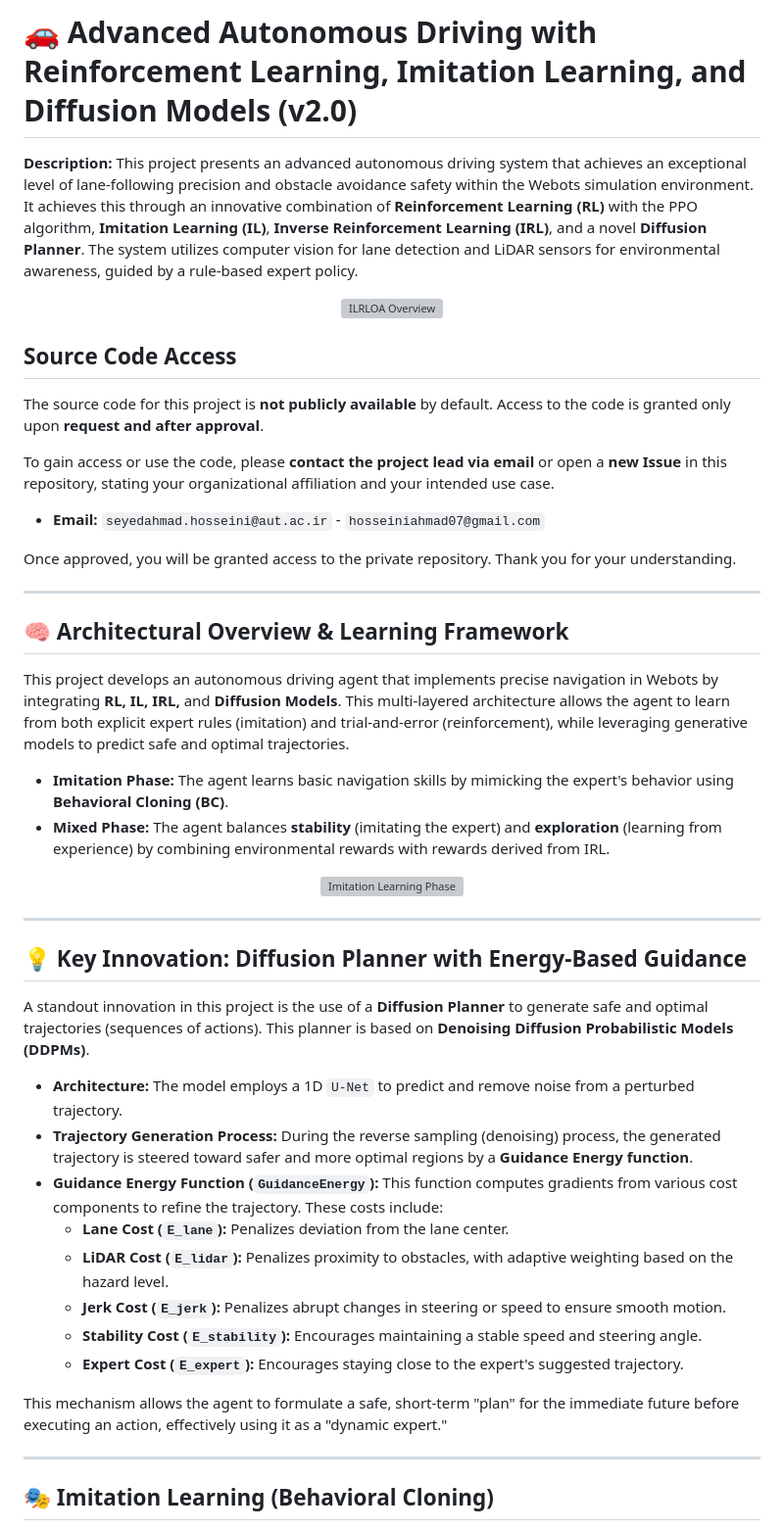
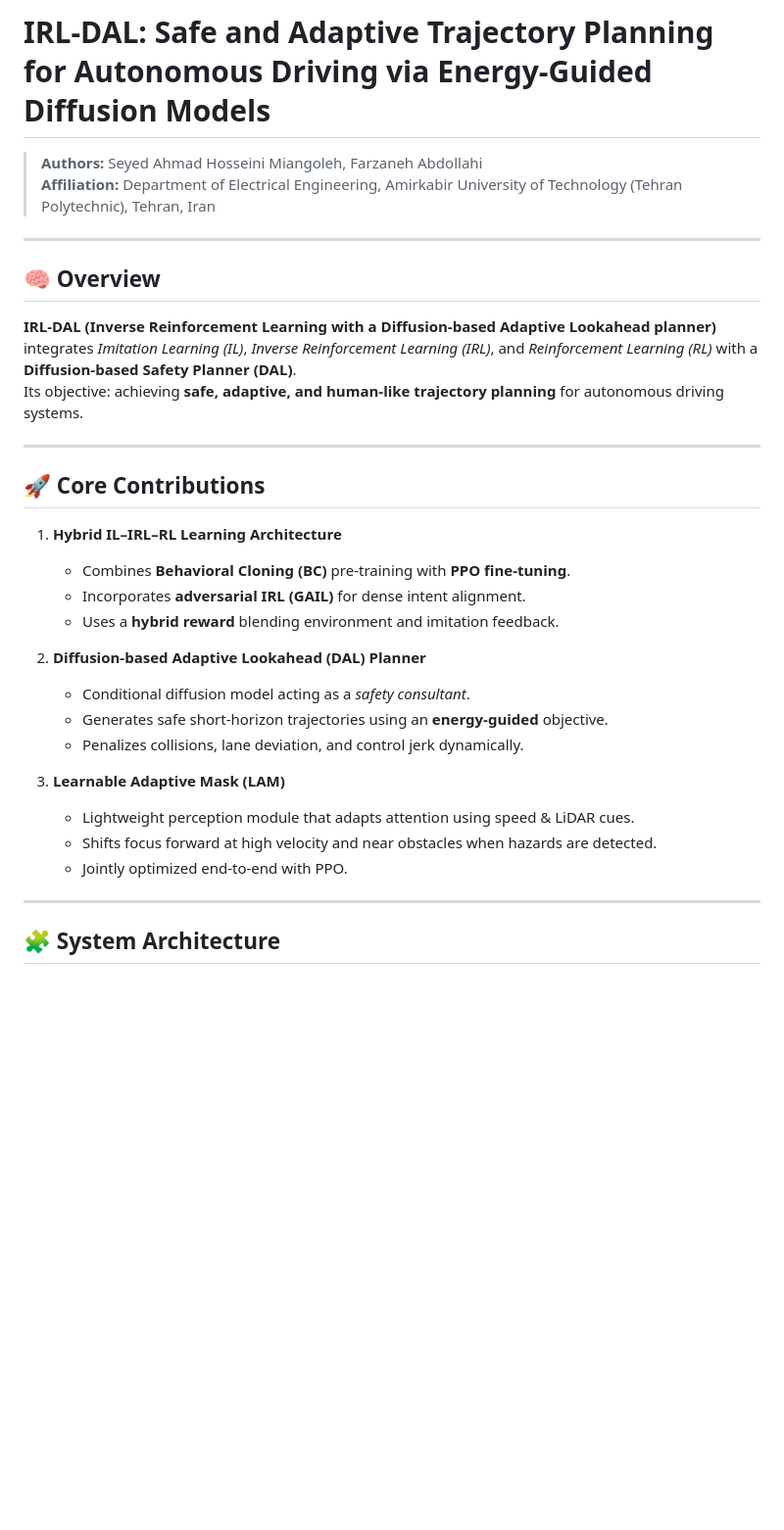
Before and after one commit to Seyed07/Autonomous-Driving-via-Hybrid-Learning-and-Diffusion-Planning, a Markdown page: README.md, the part around the change printed below. Shown: that part at 98% size. GitHub-like rendering; blank space fills up the shorter version; grey boxes are pictures that could not be loaded.

```diff
--- a/README.md
+++ b/README.md
@@ -1,54 +1,36 @@
-# 🚗 Advanced Autonomous Driving with Reinforcement Learning, Imitation Learning, and Diffusion Models (v2.0)
+# IRL-DAL: Safe and Adaptive Trajectory Planning for Autonomous Driving via Energy-Guided Diffusion Models
 
-**Description:**
-This project presents an advanced autonomous driving system that achieves an exceptional level of lane-following precision and obstacle avoidance safety within the Webots simulation environment. It achieves this through an innovative combination of **Reinforcement Learning (RL)** with the PPO algorithm, **Imitation Learning (IL)**, **Inverse Reinforcement Learning (IRL)**, and a novel **Diffusion Planner**. The system utilizes computer vision for lane detection and LiDAR sensors for environmental awareness, guided by a rule-based expert policy.
-
-<p align="center">
-  <img src="https://github.com/user-attachments/assets/986ae391-b70f-4203-be4b-81fb1047c9c8" width="80%" alt="ILRLOA Overview">
-</p>
-
-## Source Code Access
-
-The source code for this project is **not publicly available** by default.
-Access to the code is granted only upon **request and after approval**.
-
-To gain access or use the code, please **contact the project lead via email** or open a **new Issue** in this repository, stating your organizational affiliation and your intended use case.
-
-- **Email:** `seyedahmad.hosseini@aut.ac.ir` - `hosseiniahmad07@gmail.com`
-
-Once approved, you will be granted access to the private repository. Thank you for your understanding.
+> **Authors:** Seyed Ahmad Hosseini Miangoleh, Farzaneh Abdollahi
+> **Affiliation:** Department of Electrical Engineering, Amirkabir University of Technology (Tehran Polytechnic), Tehran, Iran
 
 ---
 
-## 🧠 Architectural Overview & Learning Framework
+## 🧠 Overview
 
-This project develops an autonomous driving agent that implements precise navigation in Webots by integrating **RL, IL, IRL,** and **Diffusion Models**. This multi-layered architecture allows the agent to learn from both explicit expert rules (imitation) and trial-and-error (reinforcement), while leveraging generative models to predict safe and optimal trajectories.
-
-- **Imitation Phase:** The agent learns basic navigation skills by mimicking the expert's behavior using **Behavioral Cloning (BC)**.
-- **Mixed Phase:** The agent balances **stability** (imitating the expert) and **exploration** (learning from experience) by combining environmental rewards with rewards derived from IRL.
-
-<p align="center">
-  <img src="https://github.com/user-attachments/assets/e93aa0e7-f219-408c-91d0-6ac8be66d622" width="75%" alt="Imitation Learning Phase">
-</p>
+**IRL-DAL (Inverse Reinforcement Learning with a Diffusion-based Adaptive Lookahead planner)** integrates *Imitation Learning (IL)*, *Inverse Reinforcement Learning (IRL)*, and *Reinforcement Learning (RL)* with a **Diffusion-based Safety Planner (DAL)**.
+Its objective: achieving **safe, adaptive, and human-like trajectory planning** for autonomous driving systems.
 
 ---
 
-## 💡 Key Innovation: Diffusion Planner with Energy-Based Guidance
+## 🚀 Core Contributions
 
-A standout innovation in this project is the use of a **Diffusion Planner** to generate safe and optimal trajectories (sequences of actions). This planner is based on **Denoising Diffusion Probabilistic Models (DDPMs)**.
+1. **Hybrid IL–IRL–RL Learning Architecture**
+   - Combines **Behavioral Cloning (BC)** pre-training with **PPO fine-tuning**.
+   - Incorporates **adversarial IRL (GAIL)** for dense intent alignment.
+   - Uses a **hybrid reward** blending environment and imitation feedback.
 
-- **Architecture:** The model employs a 1D `U-Net` to predict and remove noise from a perturbed trajectory.
-- **Trajectory Generation Process:** During the reverse sampling (denoising) process, the generated trajectory is steered toward safer and more optimal regions by a **Guidance Energy function**.
-- **Guidance Energy Function (`GuidanceEnergy`):** This function computes gradients from various cost components to refine the trajectory. These costs include:
-    - **Lane Cost (`E_lane`):** Penalizes deviation from the lane center.
-    - **LiDAR Cost (`E_lidar`):** Penalizes proximity to obstacles, with adaptive weighting based on the hazard level.
-    - **Jerk Cost (`E_jerk`):** Penalizes abrupt changes in steering or speed to ensure smooth motion.
-    - **Stability Cost (`E_stability`):** Encourages maintaining a stable speed and steering angle.
-    - **Expert Cost (`E_expert`):** Encourages staying close to the expert's suggested trajectory.
+2. **Diffusion-based Adaptive Lookahead (DAL) Planner**
+   - Conditional diffusion model acting as a *safety consultant*.
+   - Generates safe short-horizon trajectories using an **energy-guided** objective.
+   - Penalizes collisions, lane deviation, and control jerk dynamically.
 
-This mechanism allows the agent to formulate a safe, short-term "plan" for the immediate future before executing an action, effectively using it as a "dynamic expert."
+3. **Learnable Adaptive Mask (LAM)**
+   - Lightweight perception module that adapts attention using speed & LiDAR cues.
+   - Shifts focus forward at high velocity and near obstacles when hazards are detected.
+   - Jointly optimized end-to-end with PPO.
 
 ---
 
-## 🎭 Imitation Learning (Behavioral Cloning)
+## 🧩 System Architecture
+<div align="center">
 
```
Also changed, not shown: other parts of README.md (+59 -52 lines).
